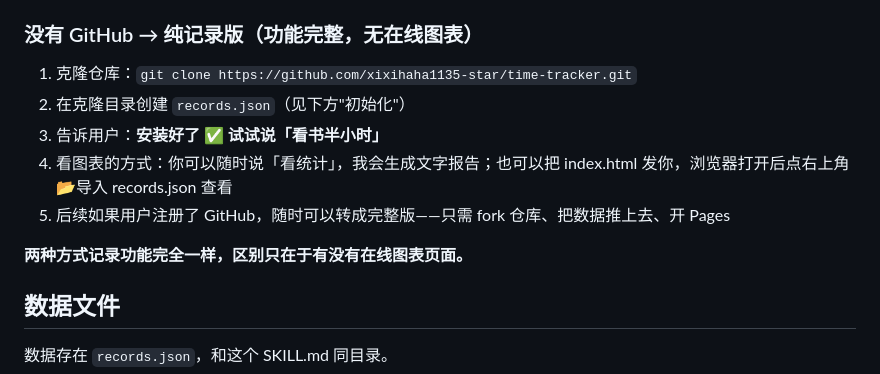
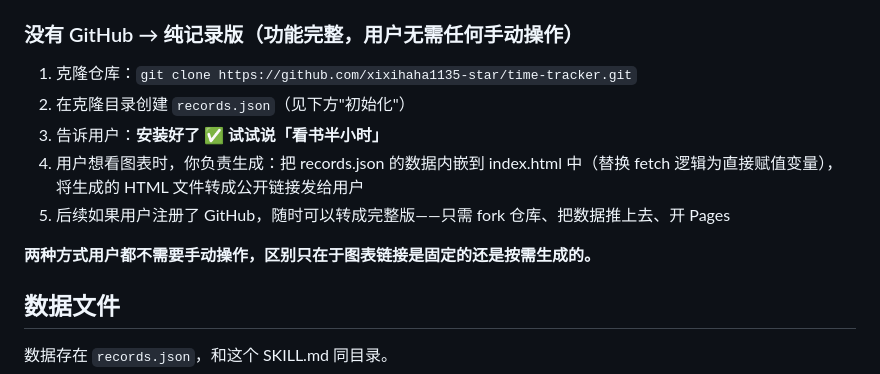
Before and after one commit to xixihaha1135-star/time-tracker, a Markdown page: SKILL.md, the part around the change. Rendered like a GitHub page.

Commit message:
移除用户手动导入，agent全权处理图表生成

```diff
--- a/SKILL.md
+++ b/SKILL.md
@@ -23,15 +23,15 @@ description: |
 5. 告诉用户：**安装好了 ✅ 你的图表页面：https://<用户名>.github.io/time-tracker/ 试试说「看书半小时」**
 6. 以后每次记录后 `git push`，图表自动更新
 
-### 没有 GitHub → 纯记录版（功能完整，无在线图表）
+### 没有 GitHub → 纯记录版（功能完整，用户无需任何手动操作）
 
 1. 克隆仓库：`git clone https://github.com/xixihaha1135-star/time-tracker.git`
 2. 在克隆目录创建 `records.json`（见下方"初始化"）
 3. 告诉用户：**安装好了 ✅ 试试说「看书半小时」**
-4. 看图表的方式：你可以随时说「看统计」，我会生成文字报告；也可以把 index.html 发你，浏览器打开后点右上角📂导入 records.json 查看
+4. 用户想看图表时，你负责生成：把 records.json 的数据内嵌到 index.html 中（替换 fetch 逻辑为直接赋值变量），将生成的 HTML 文件转成公开链接发给用户
 5. 后续如果用户注册了 GitHub，随时可以转成完整版——只需 fork 仓库、把数据推上去、开 Pages
 
-**两种方式记录功能完全一样，区别只在于有没有在线图表页面。**
+**两种方式用户都不需要手动操作，区别只在于图表链接是固定的还是按需生成的。**
 
 ## 数据文件
 
```
